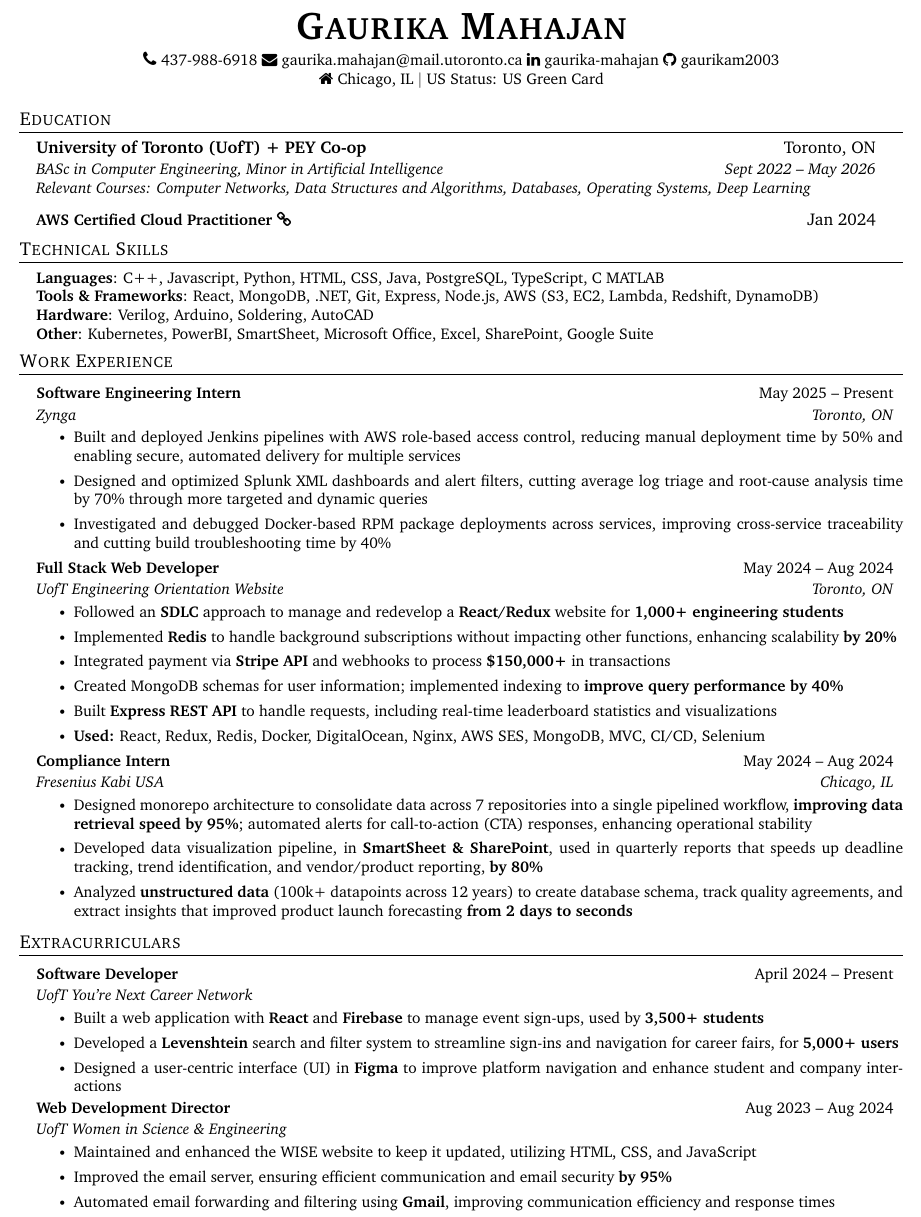
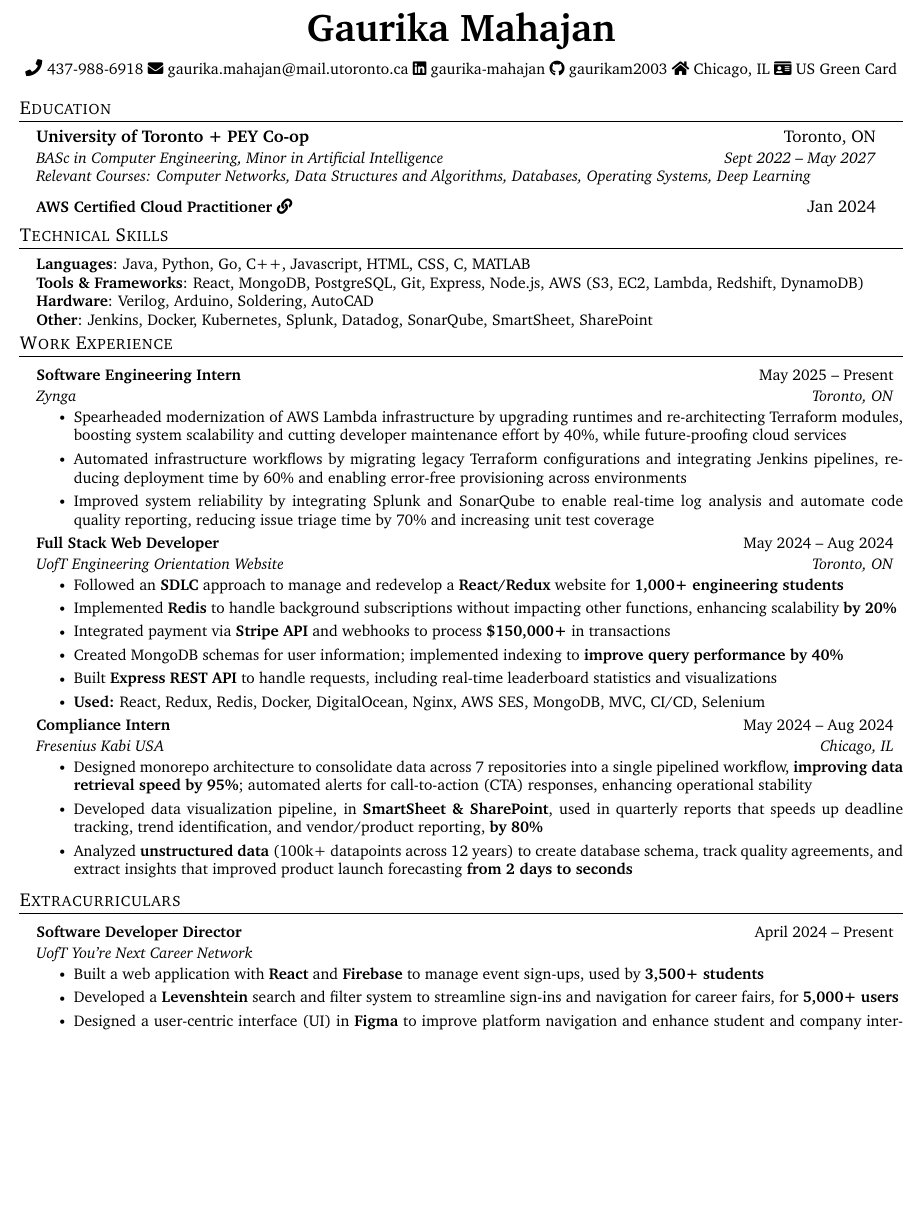
Before and after one commit to gaurikam2003/Gaurika-Mahajan-Resume, a LaTeX document (main.tex): part of page 1 of 2 before the commit and part of the page after it, cut at the place of the change, the shorter picture padded with empty space. Compiled offline with pdfLaTeX.

Commit message:
added zynga onto my resume

```diff
--- a/main.tex
+++ b/main.tex
@@ -24,7 +24,7 @@
 \sethlcolor{lightGreen}
 \usepackage{graphicx}
 
-\usepackage{fontawesome}
+\usepackage{fontawesome5}
 \usepackage[a4paper, left=0.2in, right=0.2in, top=0.25in, bottom=0.25in]{geometry}
 
 
@@ -139,14 +139,14 @@
 
 \begin{center}
 
-    {\textbf{\Huge \scshape {Gaurika Mahajan}} } \\
+    {\textbf{\Huge {Gaurika Mahajan}} } \\
     \vspace{5pt}
     \faPhone \space \small 437-988-6918 \faEnvelope \space \href{mailto:gaurika.mahajan@mail.utoronto.ca}{gaurika.mahajan@mail.utoronto.ca}
     \href{https://www.linkedin.com/in/gaurika-mahajan/}{\faLinkedin \space gaurika-mahajan}
-    \href{https://github.com/gaurikam2003} {\faGithub \space gaurikam2003} \\
+    \href{https://github.com/gaurikam2003} {\faGithub \space gaurikam2003}
     % \small \faHome \space Toronto, ON
     % \small \faHome \space Naperville, IL $|$ US Status: Green Card
-    \small \faHome \space Chicago, IL $|$ US Status: US Green Card
+    \small \faHome \space Chicago, IL \faIdCard \space US Green Card
     %\small US Status: Green Card Holder based in Naperville
 \end{center}
 
@@ -155,8 +155,8 @@
 \section{Education}
   \resumeSubHeadingListStart
     \resumeSubheading
-      {University of Toronto (UofT) + PEY Co-op}{Toronto, ON}
-      {BASc in Computer Engineering, Minor in Artificial Intelligence}{Sept 2022 -- May 2026}
+      {University of Toronto + PEY Co-op}{Toronto, ON}
+      {BASc in Computer Engineering, Minor in Artificial Intelligence}{Sept 2022 -- May 2027}
 
      \vspace{2pt} % Control the space between education details and relevant courses
     \noindent\textit{\small Relevant Courses: Computer Networks, Data Structures and Algorithms, Databases, Operating Systems, Deep Learning}
@@ -178,11 +178,11 @@
 \section{Technical Skills}
  \begin{itemize}[leftmargin=0.15in, label={}]
     \small{\item{
-     \textbf{Languages}{: C++, Javascript, Python, HTML, CSS, Java, PostgreSQL, TypeScript, C MATLAB} \\
-     \textbf{Tools \& Frameworks}{: React, MongoDB, .NET, Git, Express, Node.js, AWS (S3, EC2, Lambda, Redshift, DynamoDB)} \\
+     \textbf{Languages}{: Java, Python, Go, C++, Javascript, HTML, CSS, C, MATLAB} \\
+     \textbf{Tools \& Frameworks}{: React, MongoDB, PostgreSQL, Git, Express, Node.js, AWS (S3, EC2, Lambda, Redshift, DynamoDB)} \\
      %\textbf{Developer Tools}{: Git/Github, Amazon Web Services} \\
      \textbf{Hardware}{: Verilog, Arduino, Soldering, AutoCAD} \\
-     \textbf{Other}{: Kubernetes, PowerBI, SmartSheet, Microsoft Office, Excel, SharePoint, Google Suite}
+     \textbf{Other}{: Jenkins, Docker, Kubernetes, Splunk, Datadog, SonarQube, SmartSheet, SharePoint}
     }}
  \end{itemize}
  \vspace{-20pt}
@@ -192,10 +192,19 @@
       \resumeProjectHeading
       {\textbf{Software Engineering Intern}}{May 2025 -- Present}{Zynga}{Toronto, ON}
       \resumeItemListStart
-        \resumeItem{Built and deployed Jenkins pipelines with AWS role-based access control, reducing manual deployment time by 50\% and enabling secure, automated delivery for multiple services}
-        \resumeItem{ Designed and optimized Splunk XML dashboards and alert filters, cutting average log triage and root-cause analysis time by 70\% through more targeted and dynamic queries}
-        \resumeItem{Investigated and debugged Docker-based RPM package deployments across services, improving cross-service traceability and cutting build troubleshooting time by 40\%}
+        % \resumeItem{Engineered automated deployment workflows for AWS Lambda services via Terraform and Jenkins, accelerating release cycles by 50\% and eliminating manual deployment bottlenecks}
+        \resumeItem{Spearheaded modernization of AWS Lambda infrastructure by upgrading runtimes and re-architecting Terraform modules, boosting system scalability and cutting developer maintenance effort by 40\%, while future-proofing cloud services}
+        \resumeItem{Automated infrastructure workflows by migrating legacy Terraform configurations and integrating Jenkins pipelines, reducing deployment time by 60\% and enabling error-free provisioning across environments}
+        \resumeItem{Improved system reliability by integrating Splunk and SonarQube to enable real-time log analysis and automate code quality reporting, reducing issue triage time by 70\% and increasing unit test coverage}
       \resumeItemListEnd
+
+      % \resumeProjectHeading
+      % {\textbf{Software Engineering Intern}}{May 2025 -- Present}{Zynga}{Toronto, ON}
+      % \resumeItemListStart
+      %   \resumeItem{Built and deployed Jenkins pipelines with AWS role-based access control, reducing manual deployment time by 50\% and enabling secure, automated delivery for multiple services}
+      %   \resumeItem{ Designed and optimized Splunk XML dashboards and alert filters, cutting average log triage and root-cause analysis time by 70\% through more targeted and dynamic queries}
+      %   \resumeItem{Investigated and debugged Docker-based RPM package deployments across services, improving cross-service traceability and cutting build troubleshooting time by 40\%}
+      % \resumeItemListEnd
         \resumeProjectHeading
         {\textbf{Full Stack Web Developer}}{May 2024 -- Aug 2024}{{UofT Engineering Orientation Website}}{Toronto, ON}
       \resumeItemListStart
@@ -220,7 +229,7 @@
   \section{Extracurriculars}
   \resumeSubHeadingListStart
   \resumeProjectHeading
-        {\textbf{Software Developer}}{April 2024 -- Present}{UofT You're Next Career Network}{}
+        {\textbf{Software Developer Director}}{April 2024 -- Present}{UofT You're Next Career Network}{}
       \resumeItemListStart
           \resumeItem{Built a web application with \textbf{React} and \textbf{Firebase} to manage event sign-ups, used by \textbf{3,500+ students}}
           \resumeItem{Developed a \textbf{Levenshtein} search and filter system to streamline sign-ins and navigation for career fairs, for \textbf{5,000+ users}}
@@ -239,14 +248,14 @@
     %       \resumeItem{Collaborated with faculty members in discussions at Faculty Council meetings, providing insights on policy matters}
     %       \resumeItem{Promoted transparent communication by spreading important announcements, ensuring that all students were aware of accommodations and updates}
     %       \resumeItemListEnd
-    \resumeProjectHeading
-        {\textbf{Web Development Director}}{Aug 2023 -- Aug 2024}{UofT Women in Science \& Engineering}{}
-        \resumeItemListStart
-          \resumeItem{Maintained and enhanced the WISE website to keep it updated, utilizing HTML, CSS, and JavaScript}
-          \resumeItem{Improved the email server, ensuring efficient communication and email security \textbf{by 95\%}}
-          \resumeItem{Automated email forwarding and filtering using \textbf{Gmail}, improving communication efficiency and response times}
-          % \resumeItem{Automated email forwarding to team leads, improving response times through email filtering and routing solutions}
-        \resumeItemListEnd
+    % \resumeProjectHeading
+    %     {\textbf{Web Development Director}}{Aug 2023 -- Aug 2024}{UofT Women in Science \& Engineering}{}
+    %     \resumeItemListStart
+    %       \resumeItem{Maintained and enhanced the WISE website to keep it updated, utilizing HTML, CSS, and JavaScript}
+    %       \resumeItem{Improved the email server, ensuring efficient communication and email security \textbf{by 95\%}}
+    %       \resumeItem{Automated email forwarding and filtering using \textbf{Gmail}, improving communication efficiency and response times}
+    %       % \resumeItem{Automated email forwarding to team leads, improving response times through email filtering and routing solutions}
+    %     \resumeItemListEnd
   \resumeSubHeadingListEnd
 %-----------PROJECTS-----------
 \section{Projects}
```
Also changed, not shown: main.pdf, main.tex (14 more changed lines), 5 other files.
